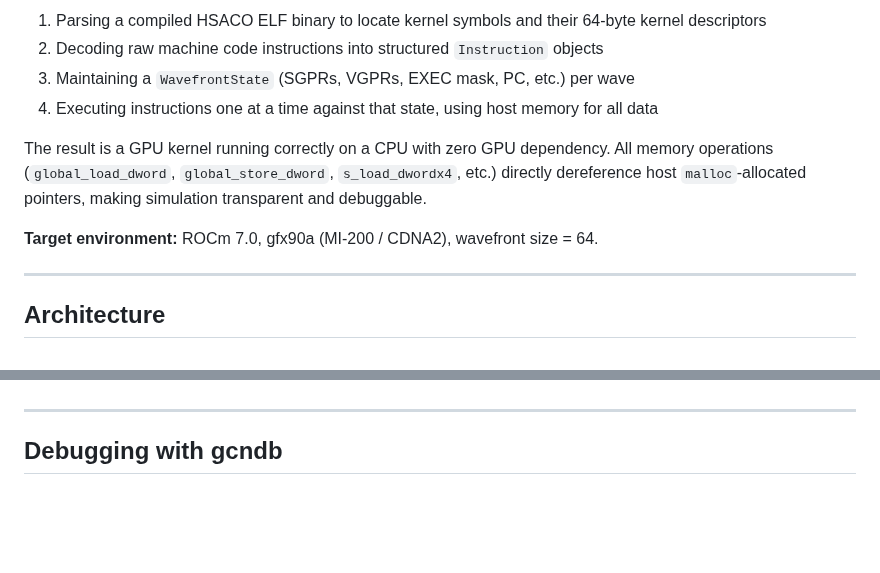
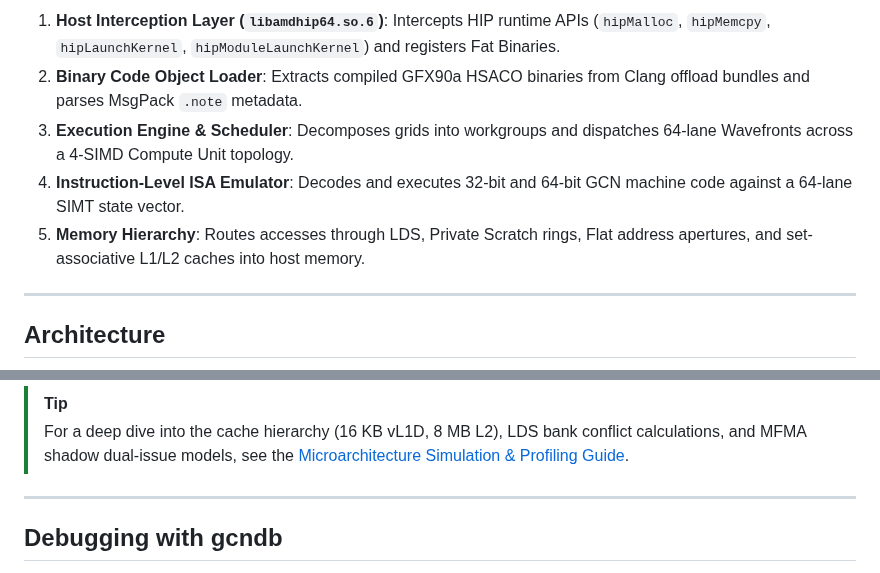
Before and after one commit to Serge45/gcn-sim, a Markdown page: README.md, 2 parts joined by grey strips. GitHub-like rendering; blank space fills up the shorter version.

```diff
--- a/README.md
+++ b/README.md
@@ -34,12 +58,9 @@ A C++ library that loads HSACO (HIP/HSA Code Object) ELF files, decodes gfx90a I
 
-1. Parsing a compiled HSACO ELF binary to locate kernel symbols and their 64-byte kernel descriptors
-2. Decoding raw machine code instructions into structured `Instruction` objects
-3. Maintaining a `WavefrontState` (SGPRs, VGPRs, EXEC mask, PC, etc.) per wave
-4. Executing instructions one at a time against that state, using host memory for all data
-
-The result is a GPU kernel running correctly on a CPU with zero GPU dependency. All memory operations (`global_load_dword`, `global_store_dword`, `s_load_dwordx4`, etc.) directly dereference host `malloc`-allocated pointers, making simulation transparent and debuggable.
-
-**Target environment:** ROCm 7.0, gfx90a (MI-200 / CDNA2), wavefront size = 64.
+1. **Host Interception Layer (`libamdhip64.so.6`)**: Intercepts HIP runtime APIs (`hipMalloc`, `hipMemcpy`, `hipLaunchKernel`, `hipModuleLaunchKernel`) and registers Fat Binaries.
+2. **Binary Code Object Loader**: Extracts compiled GFX90a HSACO binaries from Clang offload bundles and parses MsgPack `.note` metadata.
+3. **Execution Engine & Scheduler**: Decomposes grids into workgroups and dispatches 64-lane Wavefronts across a 4-SIMD Compute Unit topology.
+4. **Instruction-Level ISA Emulator**: Decodes and executes 32-bit and 64-bit GCN machine code against a 64-lane SIMT state vector.
+5. **Memory Hierarchy**: Routes accesses through LDS, Private Scratch rings, Flat address apertures, and set-associative L1/L2 caches into host memory.
 
 ---
 
@@ -554,3 +610,5 @@ GCNSIM_HIJACK=1 LD_PRELOAD=/path/to/build/libgcnsim_hip.so ./your_hip_app [args]
+> [!TIP]
+> For a deep dive into the cache hierarchy (16 KB vL1D, 8 MB L2), LDS bank conflict calculations, and MFMA shadow dual-issue models, see the [Microarchitecture Simulation & Profiling Guide](docs/profiling_and_microarchitecture.md).
 
 ---
 
```
Also changed, not shown: other parts of README.md (+135 -76 lines), docs/profiling_and_microarchitecture.md (added, +102 -0 lines), docs/images/gcn_sim_banner.png (added), 1 other file.
